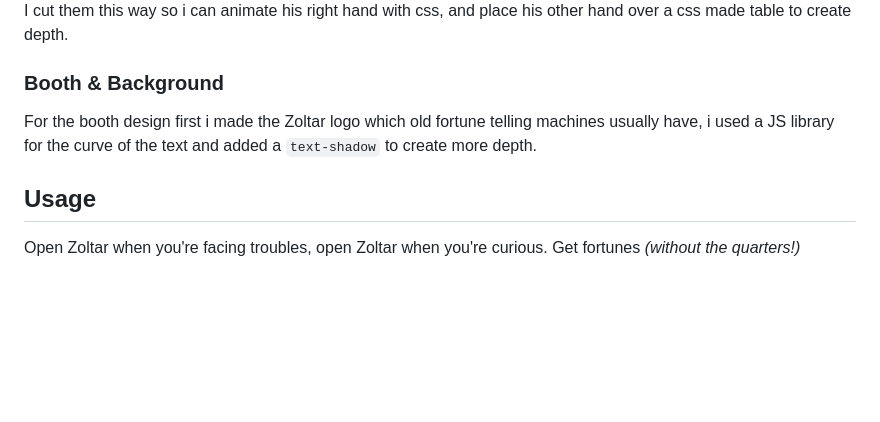
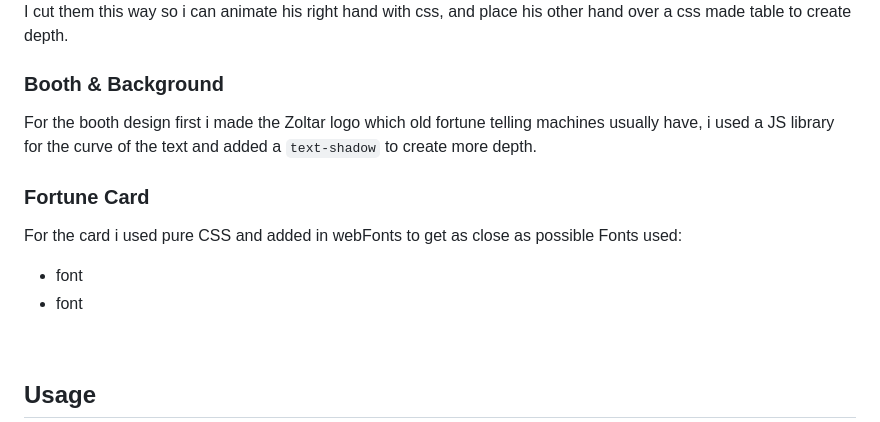
Before and after one commit to john-farina/Zoltar, a Markdown page: README.md, the part around one of its changes. Drawn GitHub-style; blank space fills up the shorter version.

Commit message:
test style categorys

```diff
--- a/README.md
+++ b/README.md
@@ -107,9 +107,15 @@ I cut the Zoltar image into 3 layers. (the body, and both hands).
 I cut them this way so i can animate his right hand with css, and place his other hand over a css made table to create depth.
-
 <br/>
 
 ### Booth & Background
 
 For the booth design first i made the Zoltar logo which old fortune telling machines usually have, i used a JS library for the curve of the text and added a `text-shadow` to create more depth.
 <br />
+
+### Fortune Card
+
+For the card i used pure CSS and added in webFonts to get as close as possible
+Fonts used:
+- font
+- font
 <!-- USAGE EXAMPLES -->
```
Also changed, not shown: other parts of README.md (+4 -2 lines).
